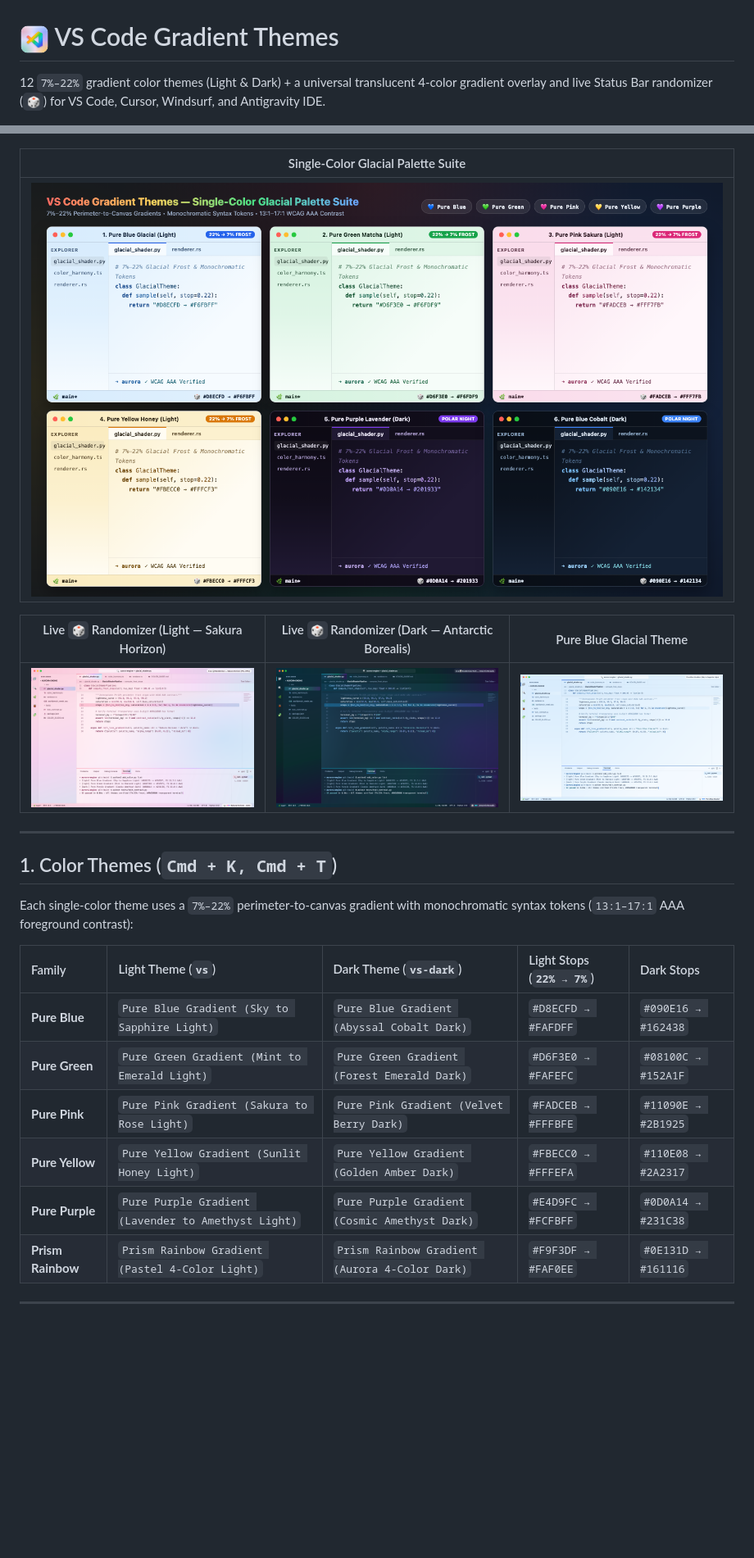
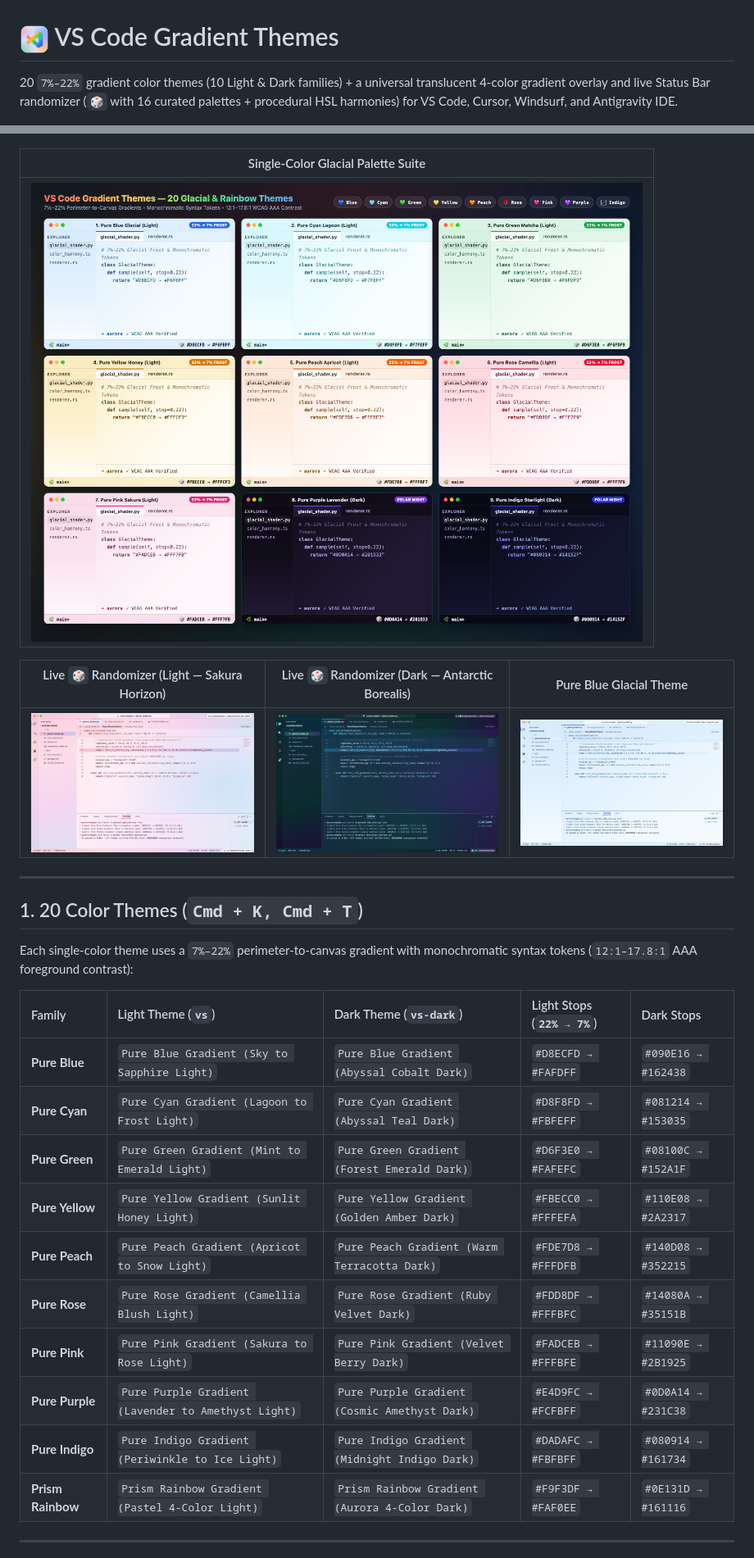
Before and after one commit to iamqazolp/vscode-gradient-themes, a Markdown page: README.md, 2 parts joined by grey strips. Shown at 82% size. Rendered like a GitHub page; pictures changed too: media/screenshots/theme-gallery-grid.png; blank space fills up the shorter version.

Commit message:
feat(palettes): expand to 20 Color Themes (add Cyan, Peach, Indigo, Rose) + 16 Curated Randomizer Palettes

```diff
--- a/README.md
+++ b/README.md
@@ -1,6 +1,6 @@
 # <img src="./media/icon.png" width="36" height="36" align="top" alt="VS Code Gradient Themes Logo" /> VS Code Gradient Themes
 
-12 `7%–22%` gradient color themes (Light & Dark) + a universal translucent 4-color gradient overlay and live Status Bar randomizer (`🎲`) for VS Code, Cursor, Windsurf, and Antigravity IDE.
+20 `7%–22%` gradient color themes (10 Light & Dark families) + a universal translucent 4-color gradient overlay and live Status Bar randomizer (`🎲` with 16 curated palettes + procedural HSL harmonies) for VS Code, Cursor, Windsurf, and Antigravity IDE.
 
 ![4-Color Rainbow Overlay](./media/screenshots/rainbow-overview.png)
 
@@ -14,17 +14,21 @@
 
 ---
 
-## 1. Color Themes (`Cmd + K, Cmd + T`)
+## 1. 20 Color Themes (`Cmd + K, Cmd + T`)
 
-Each single-color theme uses a `7%–22%` perimeter-to-canvas gradient with monochromatic syntax tokens (`13:1–17:1` AAA foreground contrast):
+Each single-color theme uses a `7%–22%` perimeter-to-canvas gradient with monochromatic syntax tokens (`12:1–17.8:1` AAA foreground contrast):
 
 | Family | Light Theme (`vs`) | Dark Theme (`vs-dark`) | Light Stops (`22% → 7%`) | Dark Stops |
 | :--- | :--- | :--- | :--- | :--- |
 | **Pure Blue** | `Pure Blue Gradient (Sky to Sapphire Light)` | `Pure Blue Gradient (Abyssal Cobalt Dark)` | `#D8ECFD → #FAFDFF` | `#090E16 → #162438` |
+| **Pure Cyan** | `Pure Cyan Gradient (Lagoon to Frost Light)` | `Pure Cyan Gradient (Abyssal Teal Dark)` | `#D8F8FD → #FBFEFF` | `#081214 → #153035` |
 | **Pure Green** | `Pure Green Gradient (Mint to Emerald Light)` | `Pure Green Gradient (Forest Emerald Dark)` | `#D6F3E0 → #FAFEFC` | `#08100C → #152A1F` |
+| **Pure Yellow** | `Pure Yellow Gradient (Sunlit Honey Light)` | `Pure Yellow Gradient (Golden Amber Dark)` | `#FBECC0 → #FFFEFA` | `#110E08 → #2A2317` |
+| **Pure Peach** | `Pure Peach Gradient (Apricot to Snow Light)` | `Pure Peach Gradient (Warm Terracotta Dark)` | `#FDE7D8 → #FFFDFB` | `#140D08 → #352215` |
+| **Pure Rose** | `Pure Rose Gradient (Camellia Blush Light)` | `Pure Rose Gradient (Ruby Velvet Dark)` | `#FDD8DF → #FFFBFC` | `#14080A → #35151B` |
 | **Pure Pink** | `Pure Pink Gradient (Sakura to Rose Light)` | `Pure Pink Gradient (Velvet Berry Dark)` | `#FADCEB → #FFFBFE` | `#11090E → #2B1925` |
-| **Pure Yellow** | `Pure Yellow Gradient (Sunlit Honey Light)` | `Pure Yellow Gradient (Golden Amber Dark)` | `#FBECC0 → #FFFEFA` | `#110E08 → #2A2317` |
 | **Pure Purple** | `Pure Purple Gradient (Lavender to Amethyst Light)` | `Pure Purple Gradient (Cosmic Amethyst Dark)` | `#E4D9FC → #FCFBFF` | `#0D0A14 → #231C38` |
+| **Pure Indigo** | `Pure Indigo Gradient (Periwinkle to Ice Light)` | `Pure Indigo Gradient (Midnight Indigo Dark)` | `#DADAFC → #FBFBFF` | `#080914 → #161734` |
 | **Prism Rainbow** | `Prism Rainbow Gradient (Pastel 4-Color Light)` | `Prism Rainbow Gradient (Aurora 4-Color Dark)` | `#F9F3DF → #FAF0EE` | `#0E131D → #161116` |
 
 ---
```
Also changed, not shown: other parts of README.md (+1 -1 lines), 13 other files.
